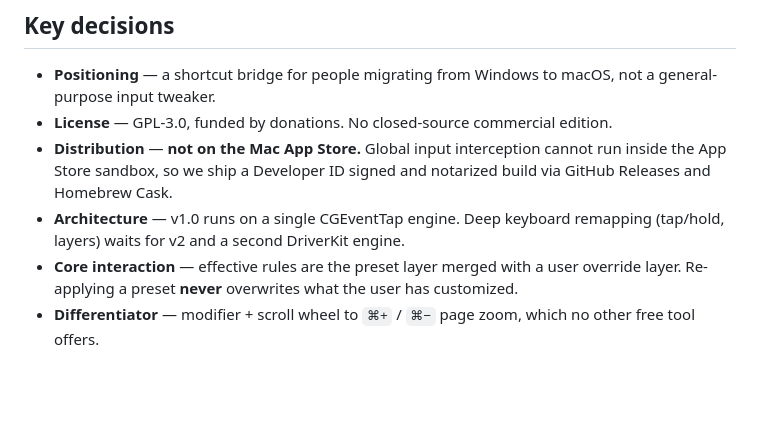
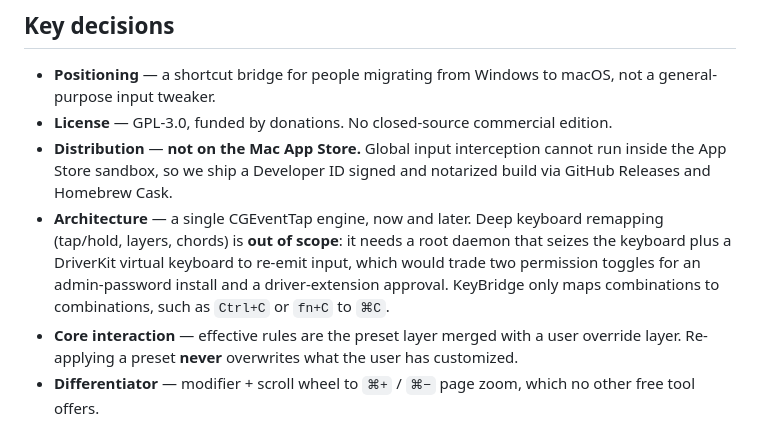
Before and after one commit to lynnjeans/keybridge, a Markdown page: docs/README.md, the part around the change. Rendered like a GitHub page; blank space fills up the shorter version.

```diff
--- a/docs/README.md
+++ b/docs/README.md
@@ -34,8 +34,11 @@ its String Catalog — that is product content, not project language.
 - **Distribution** — **not on the Mac App Store.** Global input interception cannot run
   inside the App Store sandbox, so we ship a Developer ID signed and notarized build via
   GitHub Releases and Homebrew Cask.
-- **Architecture** — v1.0 runs on a single CGEventTap engine. Deep keyboard remapping
-  (tap/hold, layers) waits for v2 and a second DriverKit engine.
+- **Architecture** — a single CGEventTap engine, now and later. Deep keyboard remapping
+  (tap/hold, layers, chords) is **out of scope**: it needs a root daemon that seizes the
+  keyboard plus a DriverKit virtual keyboard to re-emit input, which would trade two
+  permission toggles for an admin-password install and a driver-extension approval.
+  KeyBridge only maps combinations to combinations, such as `Ctrl+C` or `fn+C` to `⌘C`.
 - **Core interaction** — effective rules are the preset layer merged with a user override
   layer. Re-applying a preset **never** overwrites what the user has customized.
 - **Differentiator** — modifier + scroll wheel to `⌘+` / `⌘−` page zoom, which no other
```
Also changed, not shown: README.md (+7 -2 lines).
